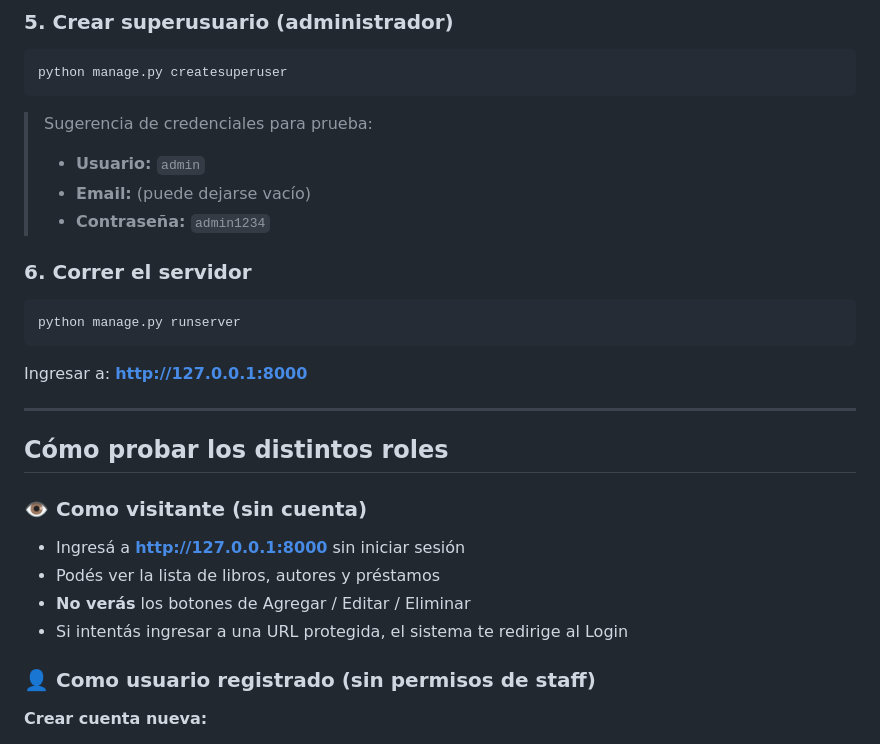
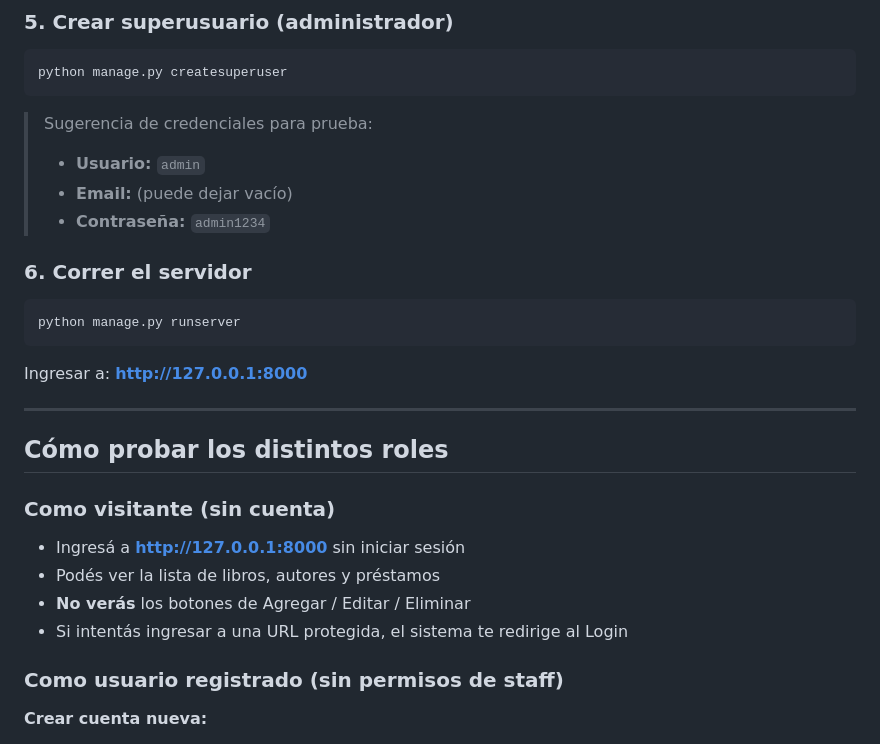
Before and after one commit to ypire02/web-python-django, a Markdown page: README.md, the part around one of its changes. Drawn GitHub-style.

Commit message:
ajustes para entrega final

````diff
--- a/README.md
+++ b/README.md
@@ -36,7 +36,7 @@ python manage.py createsuperuser
 ```
 > Sugerencia de credenciales para prueba:
 > - **Usuario:** `admin`
-> - **Email:** (puede dejarse vacío)
+> - **Email:** (puede dejar vacío)
 > - **Contraseña:** `admin1234`
 
 ### 6. Correr el servidor
@@ -50,13 +50,13 @@ Ingresar a: **http://127.0.0.1:8000**
 
 ## Cómo probar los distintos roles
 
-### 👁️ Como visitante (sin cuenta)
+### Como visitante (sin cuenta)
 - Ingresá a **http://127.0.0.1:8000** sin iniciar sesión
 - Podés ver la lista de libros, autores y préstamos
 - **No verás** los botones de Agregar / Editar / Eliminar
 - Si intentás ingresar a una URL protegida, el sistema te redirige al Login
 
-### 👤 Como usuario registrado (sin permisos de staff)
+### Como usuario registrado (sin permisos de staff)
 **Crear cuenta nueva:**
 1. Hacé clic en **Registrarse** en el navbar
 2. Completá usuario, email y contraseña
````
Also changed, not shown: other parts of README.md (+2 -2 lines).
